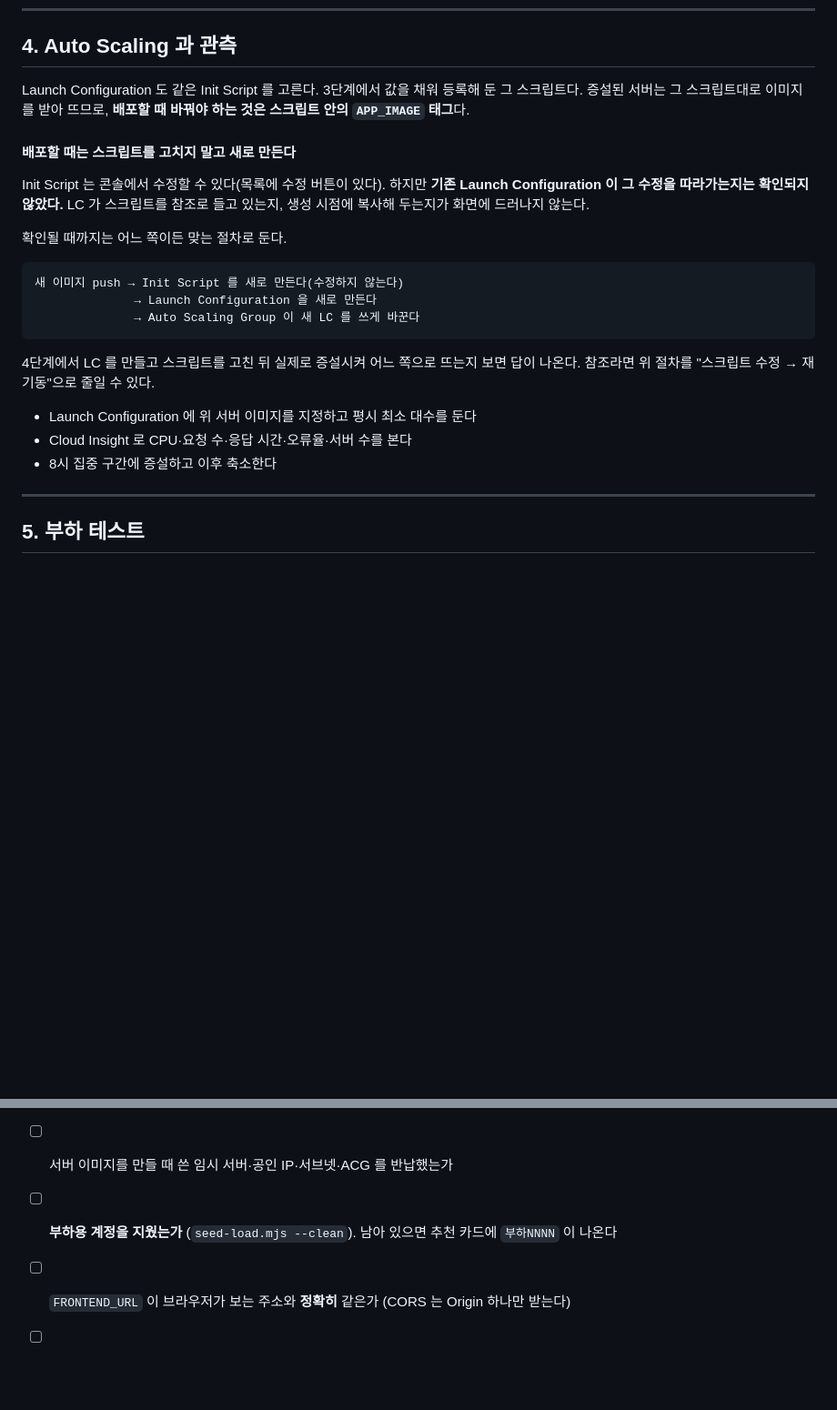
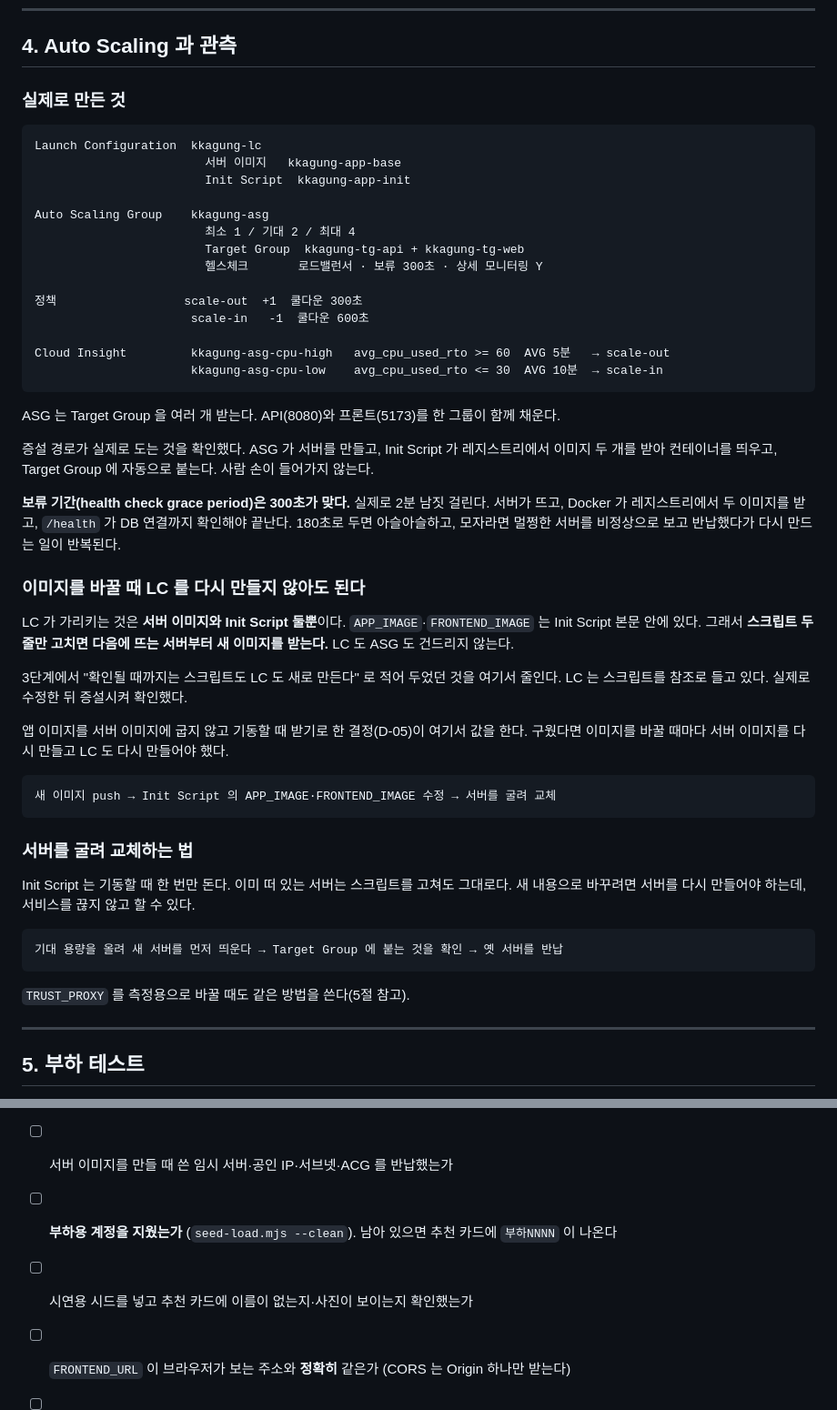
Before and after one commit to philipn337-namphil/kkagung, a Markdown page: docs/07_NCP_배포_절차.md, 2 parts joined by grey strips. Shown at 91% size. GitHub-like rendering; blank space fills up the shorter version.

Commit message:
docs(infra): record stage 4 and how to load the demo data
Auto Scaling 을 실제로 만들고 증설이 도는 것을 확인했다. 구성을 그대로 적는다.
최소1/기대2/최대4, Target Group 두 개, 보류 300초, scale-out 쿨다운 300 ·
scale-in 600, Cloud Insight 로 CPU 60/30 기준이다.

보류 기간이 300초여야 하는 이유를 적었다. 서버가 뜨고 Docker 가 이미지 두
개를 받고 /health 가 DB 연결까지 확인하는 데 2분 남짓 걸린다. 모자라면
멀쩡한 서버를 비정상으로 보고 반납했다가 다시 만드는 일이 반복된다.

3단계에 열어 두었던 질문의 답이 나왔다. LC 는 Init Script 를 참조로 들고
있다. 그래서 이미지를 바꿀 때 LC 를 다시 만들 필요가 없고, 스크립트 두 줄만
고치면 다음에 뜨는 서버부터 새 이미지를 받는다. "확인될 때까지 둘 다 새로
만든다" 로 적어 두었던 절차를 줄였다. 앱을 서버 이미지에 굽지 않기로 한
결정(D-05)이 여기서 값을 한다.

Init Script 는 기동할 때 한 번만 돌므로, 떠 있는 서버는 고쳐도 그대로다.
기대 용량을 올려 새 서버를 먼저 띄우고 옛 서버를 반납하면 서비스를 끊지 않고
바꿀 수 있다. 측정용으로 TRUST_PROXY 를 바꿀 때도 같은 방법을 쓴다.

시연용 데이터 넣는 절차도 더했다. docker cp 로 넣고 docker exec 로 돌린다.
컨테이너의 환경변수를 그대로 물려받으므로 OBJECT_STORAGE_* 를 빠뜨려 사진
없이 계정만 생기는 사고가 구조적으로 나지 않는다. docker run 에 환경변수를
다시 적는 방식보다 안전하다. 넣은 뒤 확인할 것 네 가지와 순서(측정 →
부하 계정 정리 → 시연 시드)도 적고 점검표에 올렸다.

Co-Authored-By: Claude Opus 5 <noreply@anthropic.com>

````diff
--- a/docs/07_NCP_배포_절차.md
+++ b/docs/07_NCP_배포_절차.md
@@ -435,30 +435,61 @@ Private Endpoint     ...kr.private-ncr.ntruss.com   ← Classic 전용. VPC 에
 
 ## 4. Auto Scaling 과 관측
 
-Launch Configuration 도 같은 Init Script 를 고른다. 3단계에서 값을 채워 등록해 둔 그 스크립트다.
-증설된 서버는 그 스크립트대로 이미지를 받아 뜨므로, **배포할 때 바꿔야 하는 것은 스크립트 안의
-`APP_IMAGE` 태그**다.
-
-#### 배포할 때는 스크립트를 고치지 말고 새로 만든다
-
-Init Script 는 콘솔에서 수정할 수 있다(목록에 수정 버튼이 있다). 하지만 **기존 Launch Configuration 이
-그 수정을 따라가는지는 확인되지 않았다.** LC 가 스크립트를 참조로 들고 있는지, 생성 시점에 복사해
-두는지가 화면에 드러나지 않는다.
-
-확인될 때까지는 어느 쪽이든 맞는 절차로 둔다.
+### 실제로 만든 것
 
 ```
-새 이미지 push → Init Script 를 새로 만든다(수정하지 않는다)
-              → Launch Configuration 을 새로 만든다
-              → Auto Scaling Group 이 새 LC 를 쓰게 바꾼다
+Launch Configuration  kkagung-lc
+                        서버 이미지   kkagung-app-base
+                        Init Script  kkagung-app-init
+
+Auto Scaling Group    kkagung-asg
+                        최소 1 / 기대 2 / 최대 4
+                        Target Group  kkagung-tg-api + kkagung-tg-web
+                        헬스체크       로드밸런서 · 보류 300초 · 상세 모니터링 Y
+
+정책                  scale-out  +1  쿨다운 300초
+                      scale-in   -1  쿨다운 600초
+
+Cloud Insight         kkagung-asg-cpu-high   avg_cpu_used_rto >= 60  AVG 5분   → scale-out
+                      kkagung-asg-cpu-low    avg_cpu_used_rto <= 30  AVG 10분  → scale-in
 ```
 
-4단계에서 LC 를 만들고 스크립트를 고친 뒤 실제로 증설시켜 어느 쪽으로 뜨는지 보면 답이 나온다.
-참조라면 위 절차를 "스크립트 수정 → 재기동"으로 줄일 수 있다.
+ASG 는 Target Group 을 여러 개 받는다. API(8080)와 프론트(5173)를 한 그룹이 함께 채운다.
 
-- Launch Configuration 에 위 서버 이미지를 지정하고 평시 최소 대수를 둔다
-- Cloud Insight 로 CPU·요청 수·응답 시간·오류율·서버 수를 본다
-- 8시 집중 구간에 증설하고 이후 축소한다
+증설 경로가 실제로 도는 것을 확인했다. ASG 가 서버를 만들고, Init Script 가 레지스트리에서
+이미지 두 개를 받아 컨테이너를 띄우고, Target Group 에 자동으로 붙는다. 사람 손이 들어가지 않는다.
+
+**보류 기간(health check grace period)은 300초가 맞다.** 실제로 2분 남짓 걸린다. 서버가 뜨고,
+Docker 가 레지스트리에서 두 이미지를 받고, `/health` 가 DB 연결까지 확인해야 끝난다.
+180초로 두면 아슬아슬하고, 모자라면 멀쩡한 서버를 비정상으로 보고 반납했다가 다시 만드는
+일이 반복된다.
+
+### 이미지를 바꿀 때 LC 를 다시 만들지 않아도 된다
+
+LC 가 가리키는 것은 **서버 이미지와 Init Script 둘뿐**이다. `APP_IMAGE`·`FRONTEND_IMAGE` 는
+Init Script 본문 안에 있다. 그래서 **스크립트 두 줄만 고치면 다음에 뜨는 서버부터 새 이미지를**
+**받는다.** LC 도 ASG 도 건드리지 않는다.
+
+3단계에서 "확인될 때까지는 스크립트도 LC 도 새로 만든다" 로 적어 두었던 것을 여기서 줄인다.
+LC 는 스크립트를 참조로 들고 있다. 실제로 수정한 뒤 증설시켜 확인했다.
+
+앱 이미지를 서버 이미지에 굽지 않고 기동할 때 받기로 한 결정(D-05)이 여기서 값을 한다.
+구웠다면 이미지를 바꿀 때마다 서버 이미지를 다시 만들고 LC 도 다시 만들어야 했다.
+
+```
+새 이미지 push → Init Script 의 APP_IMAGE·FRONTEND_IMAGE 수정 → 서버를 굴려 교체
+```
+
+### 서버를 굴려 교체하는 법
+
+Init Script 는 기동할 때 한 번만 돈다. 이미 떠 있는 서버는 스크립트를 고쳐도 그대로다.
+새 내용으로 바꾸려면 서버를 다시 만들어야 하는데, 서비스를 끊지 않고 할 수 있다.
+
+```
+기대 용량을 올려 새 서버를 먼저 띄운다 → Target Group 에 붙는 것을 확인 → 옛 서버를 반납
+```
+
+`TRUST_PROXY` 를 측정용으로 바꿀 때도 같은 방법을 쓴다(5절 참고).
 
 ---
 
@@ -628,6 +696,7 @@ unzip -l kkagung.zip | grep -E "README.md|infra/docker-compose.yml|.env.example"
 - [ ] 레지스트리 저장 버킷이 `kkagung-registry` 인가 (사진 버킷이 아니어야 한다)
 - [ ] 서버 이미지를 만들 때 쓴 임시 서버·공인 IP·서브넷·ACG 를 반납했는가
 - [ ] **부하용 계정을 지웠는가** (`seed-load.mjs --clean`). 남아 있으면 추천 카드에 `부하NNNN` 이 나온다
+- [ ] 시연용 시드를 넣고 추천 카드에 이름이 없는지·사진이 보이는지 확인했는가
 - [ ] `FRONTEND_URL` 이 브라우저가 보는 주소와 **정확히** 같은가 (CORS 는 Origin 하나만 받는다)
 - [ ] LB 경로 규칙이 `/api/*` 를 8080 으로, 나머지를 5173 으로 보내는가
 - [ ] `/health` 가 LB 헬스체크에 연결됐는가
````
Also changed, not shown: other parts of docs/07_NCP_배포_절차.md (+37 -0 lines).
